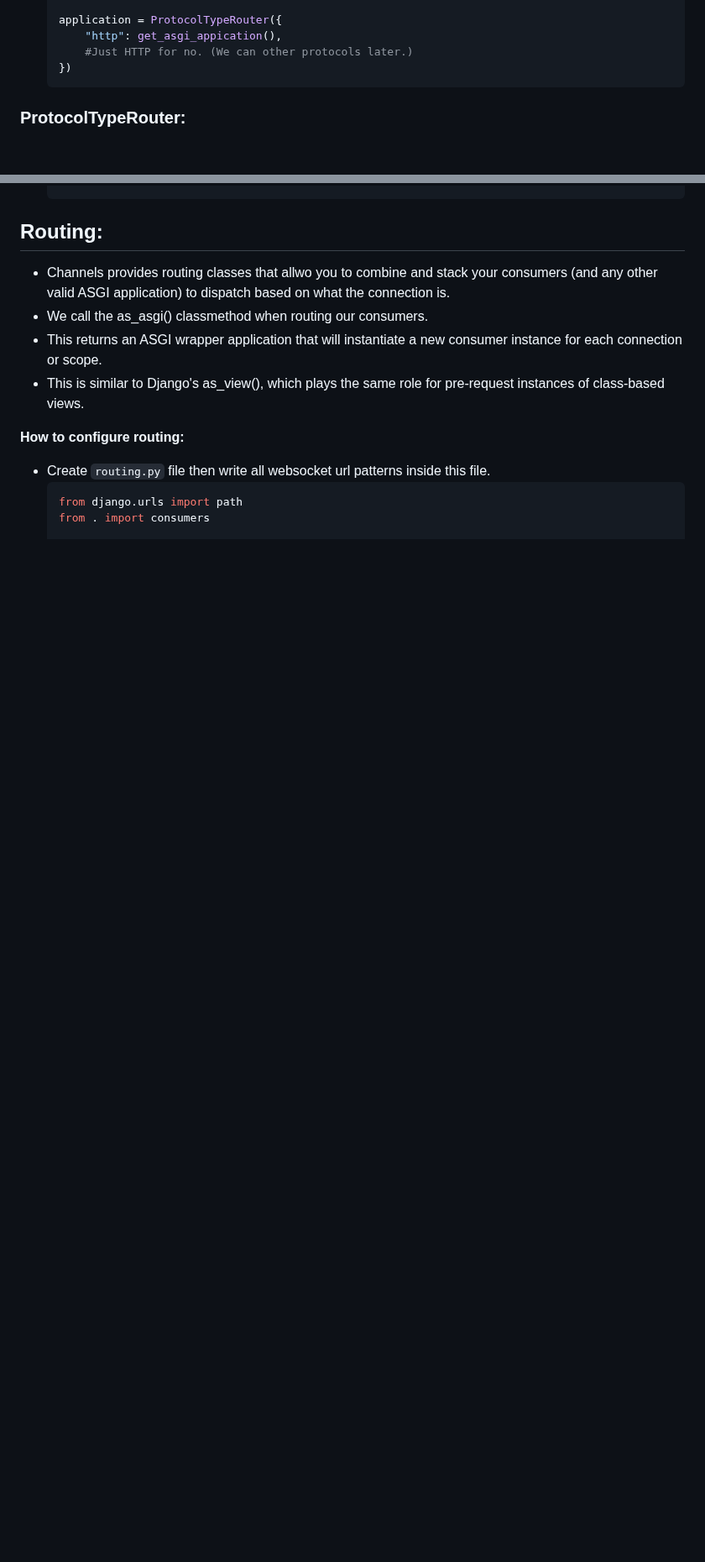
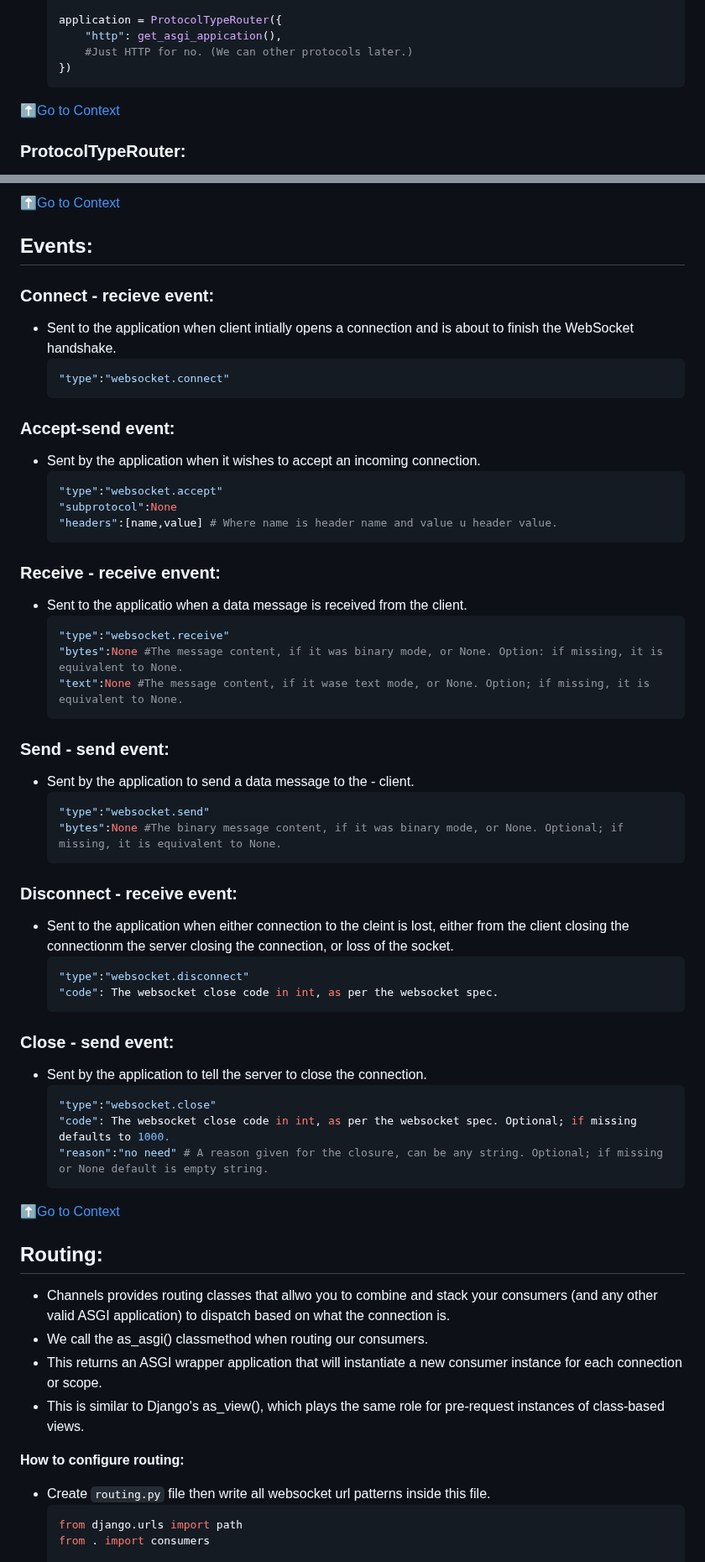
Before and after one commit to mrshakil015/Django-Channels, a Markdown page: README.md, 2 parts joined by grey strips. Shown at 84% size. GitHub-like rendering; blank space fills up the shorter version.

````diff
--- a/README.md
+++ b/README.md
@@ -36,7 +38,7 @@
     })
     ```
 
-
+⬆️[Go to Context](#context)
 ### **ProtocolTypeRouter:**
 - ProtocolTypeRouter lets you dispatch to one of a number of other ASGI applications based on the type value present in the scope.
 - Protocols will define a fixed type value that their scope contains, so you can use this to distinguish between incoming connection types.
@@ -99,4 +124,49 @@ AsyncConsumer will expect you to write async-capable code.
     ```
+
+⬆️[Go to Context](#context)
+## Events:
+### Connect - recieve event:
+- Sent to the application when client intially opens a connection and is about to finish the WebSocket handshake.
+    ```python
+    "type":"websocket.connect"
+    ```
+### Accept-send event:
+- Sent by the application when it wishes to accept an incoming connection.
+    ```python
+    "type":"websocket.accept"
+    "subprotocol":None
+    "headers":[name,value] # Where name is header name and value u header value.
+    ```
+
+### Receive - receive envent:
+- Sent to the applicatio when a data message is received from the client.
+    ```python
+    "type":"websocket.receive"
+    "bytes":None #The message content, if it was binary mode, or None. Option: if missing, it is equivalent to None.
+    "text":None #The message content, if it wase text mode, or None. Option; if missing, it is equivalent to None.
+    ```
+### Send - send event:
+- Sent by the application to send a data message to the - client.
+    ```python
+    "type":"websocket.send"
+    "bytes":None #The binary message content, if it was binary mode, or None. Optional; if missing, it is equivalent to None.
+    ```
+### Disconnect - receive event:
+- Sent to the application when either connection to the cleint is lost, either from the client closing the connectionm the server closing the connection, or loss of the socket.
+    ```python
+    "type":"websocket.disconnect"
+    "code": The websocket close code in int, as per the websocket spec.
+    ```
+### Close - send event:
+- Sent by the application to tell the server to close the connection.
+    ```python
+    "type":"websocket.close"
+    "code": The websocket close code in int, as per the websocket spec. Optional; if missing defaults to 1000.
+    "reason":"no need" # A reason given for the closure, can be any string. Optional; if missing or None default is empty string.
+    ```
+
+
+⬆️[Go to Context](#context)
 ## Routing:
 - Channels provides routing classes that allwo you to combine and stack your consumers (and any other valid ASGI application) to dispatch based on what the connection is.
 - We call the as_asgi() classmethod when routing our consumers.
````
Also changed, not shown: other parts of README.md (+29 -2 lines).
